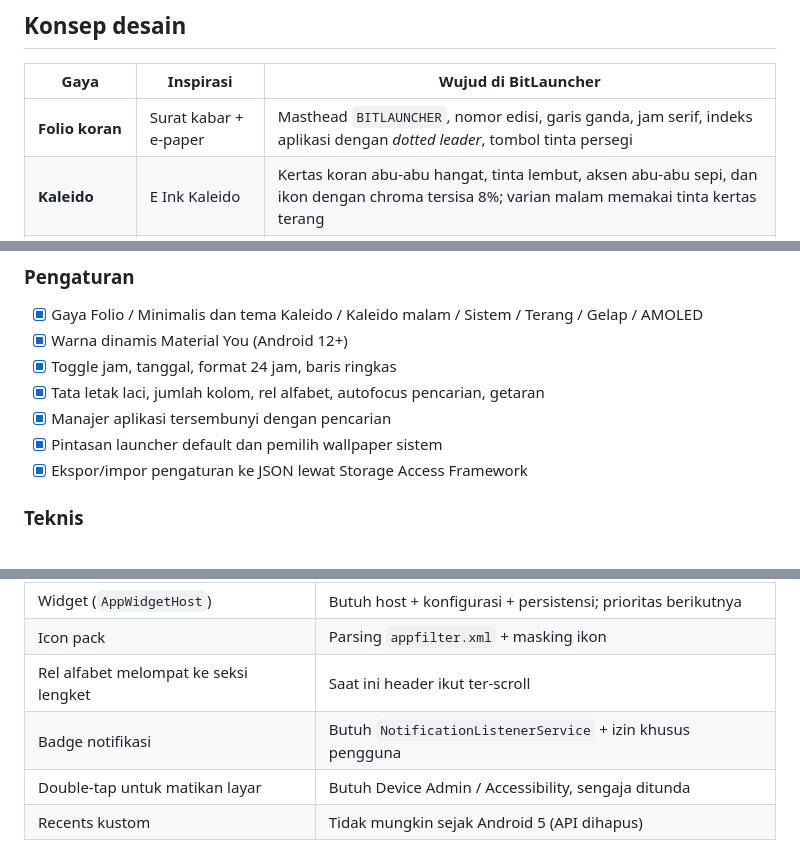
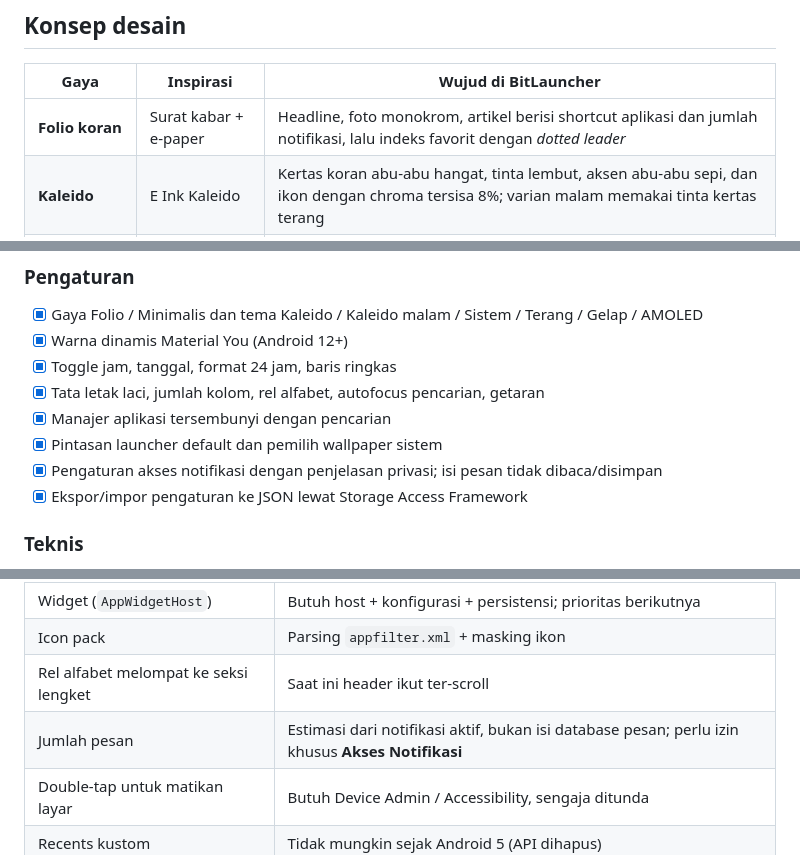
Before and after one commit to retrobit-dev/BitLauncher, a Markdown page: README.md, 3 parts joined by grey strips. Rendered like a GitHub page.

```diff
--- a/README.md
+++ b/README.md
@@ -67,7 +70,7 @@ Yang bisa dicoba di prototipe:
 
 | Gaya | Inspirasi | Wujud di BitLauncher |
 |---|---|---|
-| **Folio koran** | Surat kabar + e-paper | Masthead `BITLAUNCHER`, nomor edisi, garis ganda, jam serif, indeks aplikasi dengan *dotted leader*, tombol tinta persegi |
+| **Folio koran** | Surat kabar + e-paper | Headline, foto monokrom, artikel berisi shortcut aplikasi dan jumlah notifikasi, lalu indeks favorit dengan *dotted leader* |
 | **Kaleido** | E Ink Kaleido | Kertas koran abu-abu hangat, tinta lembut, aksen abu-abu sepi, dan ikon dengan chroma tersisa 8%; varian malam memakai tinta kertas terang |
 | **Minimalis** | Niagara + Minima | Jam besar di atas wallpaper, satu kolom favorit, ruang kosong, bar pencarian membulat |
 | **Kedalaman** | Nova | Tekan lama untuk aksi, shortcut, sembunyikan aplikasi, grid, backup/restore, tema |
@@ -114,6 +120,7 @@ Prinsipnya: **satu tangan, nol kebisingan.** Folio tampil seperti halaman depan
 - [x] Tata letak laci, jumlah kolom, rel alfabet, autofocus pencarian, getaran
 - [x] Manajer aplikasi tersembunyi dengan pencarian
 - [x] Pintasan launcher default dan pemilih wallpaper sistem
+- [x] Pengaturan akses notifikasi dengan penjelasan privasi; isi pesan tidak dibaca/disimpan
 - [x] Ekspor/impor pengaturan ke JSON lewat Storage Access Framework
 
 ### Teknis
@@ -179,7 +187,7 @@ Ini fondasi yang serius, bukan launcher yang sudah selesai. Yang **belum** ada (
 | Widget (`AppWidgetHost`) | Butuh host + konfigurasi + persistensi; prioritas berikutnya |
 | Icon pack | Parsing `appfilter.xml` + masking ikon |
 | Rel alfabet melompat ke seksi lengket | Saat ini header ikut ter-scroll |
-| Badge notifikasi | Butuh `NotificationListenerService` + izin khusus pengguna |
+| Jumlah pesan | Estimasi dari notifikasi aktif, bukan isi database pesan; perlu izin khusus **Akses Notifikasi** |
 | Double-tap untuk matikan layar | Butuh Device Admin / Accessibility, sengaja ditunda |
 | Recents kustom | Tidak mungkin sejak Android 5 (API dihapus) |
 
```
Also changed, not shown: other parts of README.md (+8 -1 lines), docs/DESIGN.md (+17 -12 lines), docs/ROADMAP.md (+4 -3 lines), docs/preview-folio-home.jpg, 2 other files.
